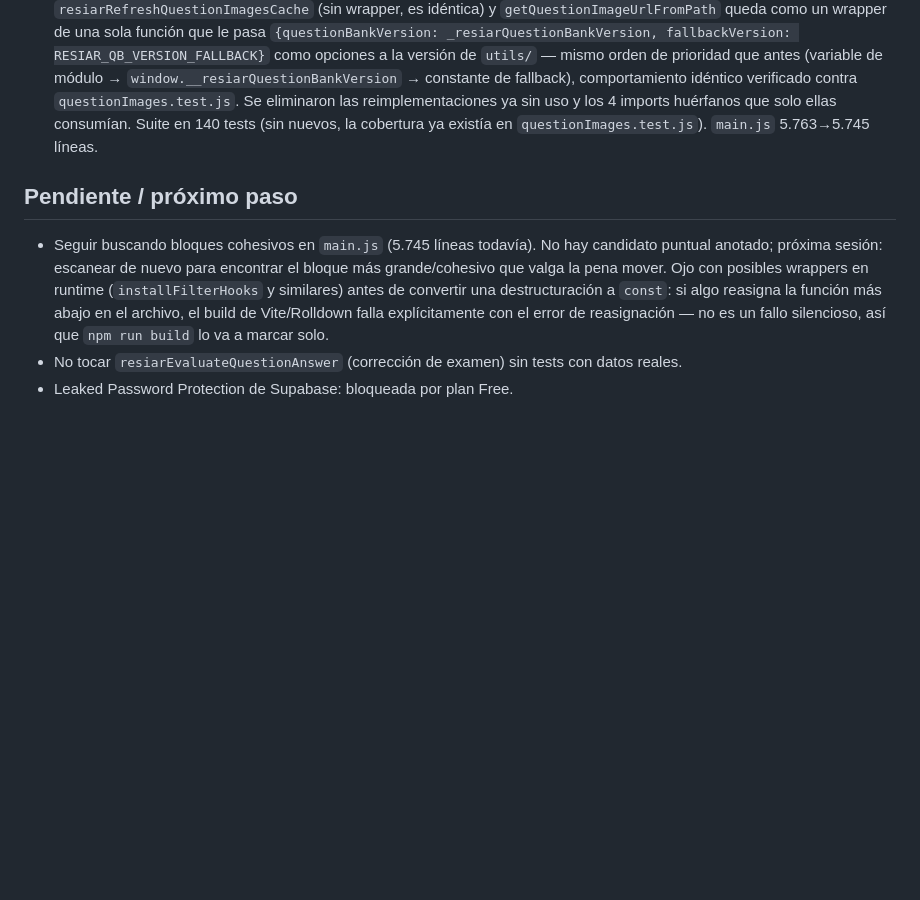
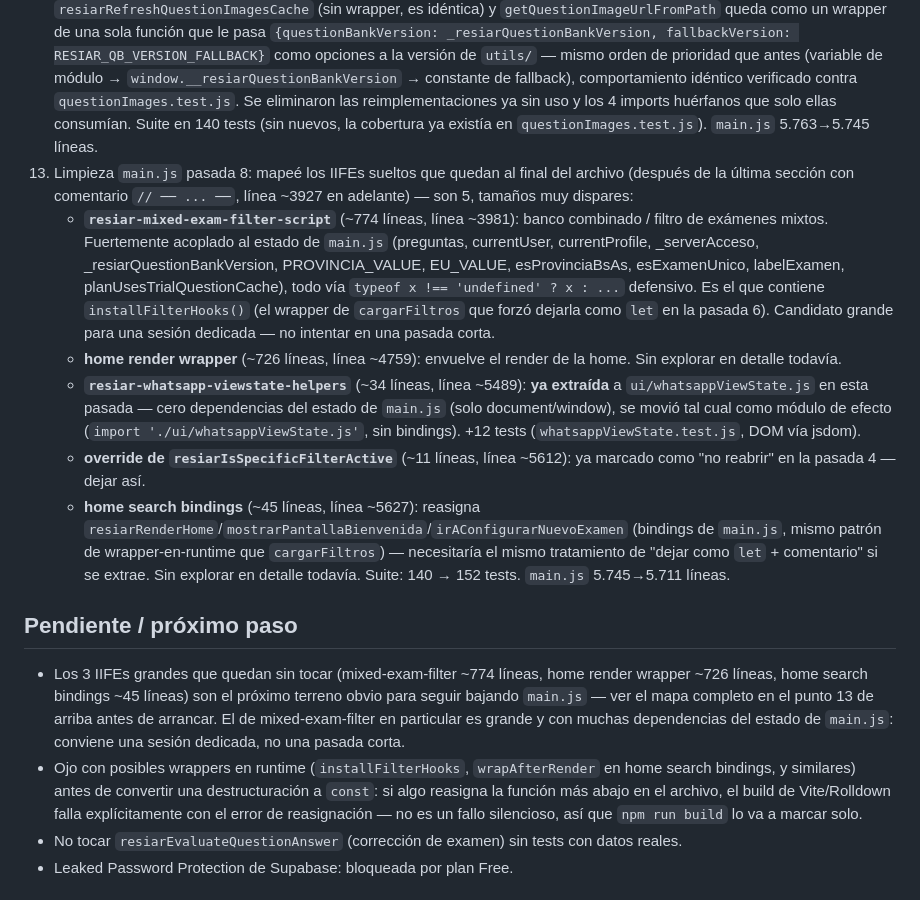
Before and after one commit to palomequeluciano-coder/resiar, a Markdown page: NEXT_SESSION.md, the part around the change. Drawn GitHub-style; blank space fills up the shorter version.

Commit message:
docs: actualizar NEXT_SESSION.md con pasada 8 (whatsappViewState) y mapa de IIFEs pendientes

```diff
--- a/NEXT_SESSION.md
+++ b/NEXT_SESSION.md
@@ -26,15 +26,27 @@ Cloudflare Workers (`resiarg`), auto-deploy en push a `main`. App vive en `resia
 10. Limpieza `main.js` pasada 7: extraídas `resiarFormatElapsedTimer`/`iniciarTimer` (timer principal de examen) a `ui/examTimer.js` con patrón `configure()` (deps: `getTiempo`/`setTiempo`, `getTiempoTotal`/`setTiempoTotal`, `getTimer`/`setTimer` — el id del `setInterval`, reusado en varios `clearInterval(timer)` de `main.js` —, `saveDraft`, `playTimerSound`, `onTimeUp`). 10 tests nuevos (`examTimer.test.js`, con `vi.useFakeTimers()`: formato puro, tiempo transcurrido en pantalla, guardado de borrador cada 15s, sonido en 60/30/10..1, `onTimeUp` exacto al llegar a 0, reinicio sin timers duplicados). Suite en 140 tests. `main.js` 5.806→5.778 líneas.
 11. Barrida de código muerto (a pedido explícito, no parte de la limpieza incremental de `main.js`): borrados 5 archivos completos sin ninguna referencia en el repo — `state/appState.js`, `ui/welcomeView.js` (scaffold viejo de la migración a Vite), `ui/labValues.js` (607 líneas, superado por `ui/quickReferenceData.js`), `ui/examQuestionRenderer.js` (257 líneas, implementación de renderizado de preguntas nunca cableada), `config/supabase.js` (cliente Supabase alternativo vía npm, superado por `/supabase-global.js` que inicializa `window.sb` como script global). Se quitó la dependencia npm `@supabase/supabase-js` de `package.json` (había quedado huérfana, solo la usaba el archivo borrado) y se regeneró `package-lock.json`. Dentro de `main.js`: borradas `resiarVisibleQuestionType()` y `getQuestionImageUrl()` local (ninguna se llamaba nunca), más los imports huérfanos `getQuestionImagePaths`/`getQuestionImageLabel` que solo usaba esa función ya borrada. En `utils/questionImages.js`: borrado el export `getQuestionImageUrl` (nunca importado por nadie). Suite se mantuvo en 140 tests (sin tests nuevos, solo remoción). `main.js` 5.778→5.763 líneas. -1.031 líneas netas en el repo.
 12. Unificación de lógica duplicada (a pedido explícito, siguiendo directo de la pasada 11): `main.js` tenía su propia reimplementación completa de `resiarGetQuestionImagesCacheVersion`/`resiarAppendQuestionImageCacheParam`/`getQuestionImageUrlFromPath`/`resiarRefreshQuestionImagesCache`, casi idéntica a las versiones exportadas y testeadas de `utils/questionImages.js` (que ya usa `ui/explanation.js`), solo diferían en que la versión del banco de preguntas se leía de una variable de módulo (`_resiarQuestionBankVersion`) en vez de recibirse por parámetro. Ahora `main.js` importa directo `resiarRefreshQuestionImagesCache` (sin wrapper, es idéntica) y `getQuestionImageUrlFromPath` queda como un wrapper de una sola función que le pasa `{questionBankVersion: _resiarQuestionBankVersion, fallbackVersion: RESIAR_QB_VERSION_FALLBACK}` como opciones a la versión de `utils/` — mismo orden de prioridad que antes (variable de módulo → `window.__resiarQuestionBankVersion` → constante de fallback), comportamiento idéntico verificado contra `questionImages.test.js`. Se eliminaron las reimplementaciones ya sin uso y los 4 imports huérfanos que solo ellas consumían. Suite en 140 tests (sin nuevos, la cobertura ya existía en `questionImages.test.js`). `main.js` 5.763→5.745 líneas.
+13. Limpieza `main.js` pasada 8: mapeé los IIFEs sueltos que quedan al final del archivo (después de la última sección con comentario `// ── ... ──`, línea ~3927 en adelante) — son 5, tamaños muy dispares:
+    - **`resiar-mixed-exam-filter-script`** (~774 líneas, línea ~3981): banco combinado / filtro de exámenes mixtos. Fuertemente acoplado al estado de `main.js` (preguntas, currentUser, currentProfile, _serverAcceso, _resiarQuestionBankVersion, PROVINCIA_VALUE, EU_VALUE, esProvinciaBsAs, esExamenUnico, labelExamen, planUsesTrialQuestionCache), todo vía `typeof x !== 'undefined' ? x : ...` defensivo. Es el que contiene `installFilterHooks()` (el wrapper de `cargarFiltros` que forzó dejarla como `let` en la pasada 6). Candidato grande para una sesión dedicada — no intentar en una pasada corta.
+    - **home render wrapper** (~726 líneas, línea ~4759): envuelve el render de la home. Sin explorar en detalle todavía.
+    - **`resiar-whatsapp-viewstate-helpers`** (~34 líneas, línea ~5489): **ya extraída** a `ui/whatsappViewState.js` en esta pasada — cero dependencias del estado de `main.js` (solo document/window), se movió tal cual como módulo de efecto (`import './ui/whatsappViewState.js'`, sin bindings). +12 tests (`whatsappViewState.test.js`, DOM vía jsdom).
+    - **override de `resiarIsSpecificFilterActive`** (~11 líneas, línea ~5612): ya marcado como "no reabrir" en la pasada 4 — dejar así.
+    - **home search bindings** (~45 líneas, línea ~5627): reasigna `resiarRenderHome`/`mostrarPantallaBienvenida`/`irAConfigurarNuevoExamen` (bindings de `main.js`, mismo patrón de wrapper-en-runtime que `cargarFiltros`) — necesitaría el mismo tratamiento de "dejar como `let` + comentario" si se extrae. Sin explorar en detalle todavía.
+    Suite: 140 → 152 tests. `main.js` 5.745→5.711 líneas.
 
 ## Pendiente / próximo paso
-- Seguir buscando bloques cohesivos en `main.js` (5.745 líneas todavía).
-  No hay candidato puntual anotado; próxima sesión: escanear de nuevo
-  para encontrar el bloque más grande/cohesivo que valga la pena mover.
-  Ojo con posibles wrappers en runtime (`installFilterHooks` y
-  similares) antes de convertir una destructuración a `const`: si algo
-  reasigna la función más abajo en el archivo, el build de Vite/Rolldown
-  falla explícitamente con el error de reasignación — no es un fallo
+- Los 3 IIFEs grandes que quedan sin tocar (mixed-exam-filter ~774 líneas,
+  home render wrapper ~726 líneas, home search bindings ~45 líneas) son
+  el próximo terreno obvio para seguir bajando `main.js` — ver el mapa
+  completo en el punto 13 de arriba antes de arrancar. El de
+  mixed-exam-filter en particular es grande y con muchas dependencias
+  del estado de `main.js`: conviene una sesión dedicada, no una pasada
+  corta.
+- Ojo con posibles wrappers en runtime (`installFilterHooks`,
+  `wrapAfterRender` en home search bindings, y similares) antes de
+  convertir una destructuración a `const`: si algo reasigna la función
+  más abajo en el archivo, el build de Vite/Rolldown falla
+  explícitamente con el error de reasignación — no es un fallo
   silencioso, así que `npm run build` lo va a marcar solo.
 - No tocar `resiarEvaluateQuestionAnswer` (corrección de examen) sin tests
   con datos reales.
```
